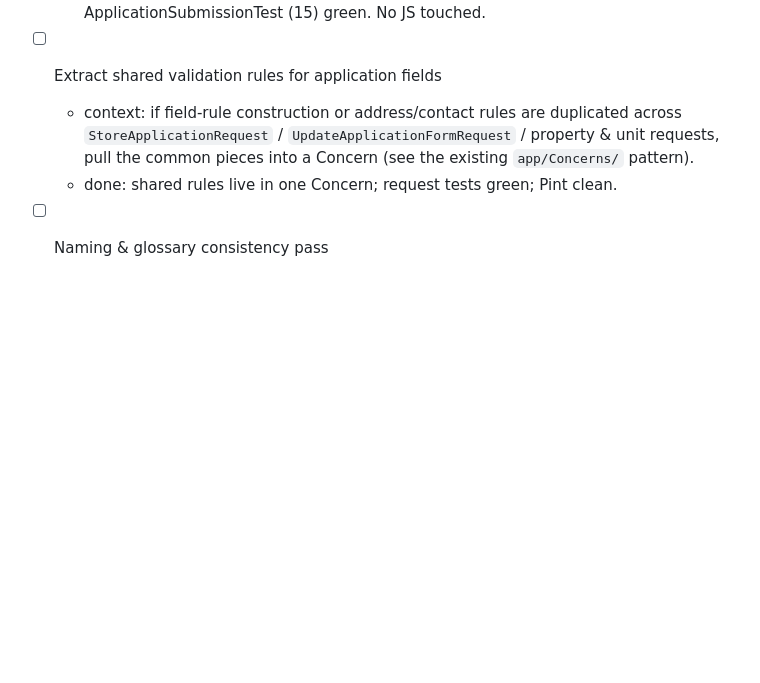
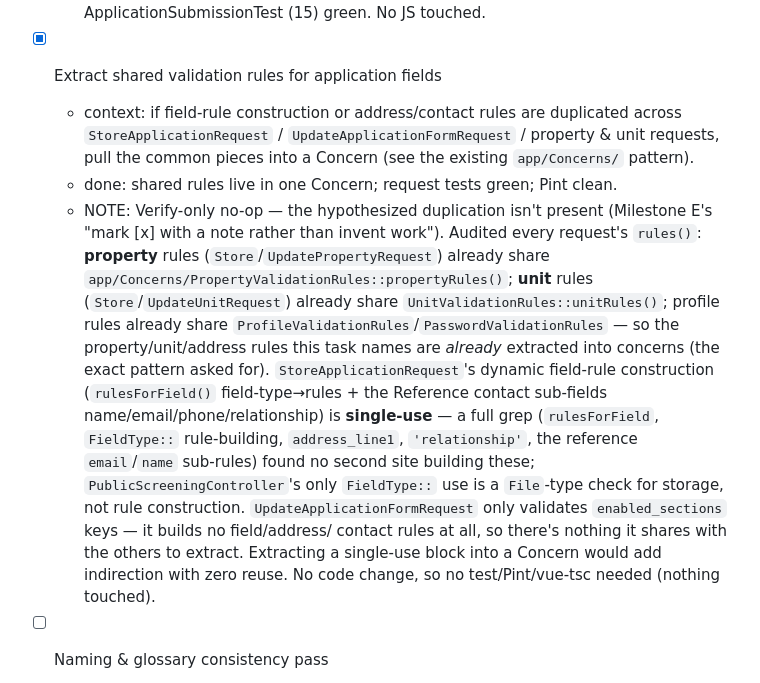
Before and after one commit to Gabeele/dwellow-v3, a Markdown page: ralph.md, the part around the change. GitHub-like rendering; blank space fills up the shorter version.

Commit message:
Verify application/property/unit validation rules already deduped (Milestone E no-op)
Co-Authored-By: Claude Opus 4.8 <noreply@anthropic.com>

```diff
--- a/ralph.md
+++ b/ralph.md
@@ -663,11 +663,26 @@ Guardrails (unchanged — see `.docs/decisions/`):
     targets method (not closure) params; that churn would be risk without benefit. Larastan 0 errors, Pint
     clean, PublicScreeningControllerTest (10) + ApplicationSubmissionTest (15) green. No JS touched.
 
-- [ ] Extract shared validation rules for application fields
+- [x] Extract shared validation rules for application fields
   - context: if field-rule construction or address/contact rules are duplicated across
     `StoreApplicationRequest` / `UpdateApplicationFormRequest` / property & unit requests, pull the
     common pieces into a Concern (see the existing `app/Concerns/` pattern).
   - done: shared rules live in one Concern; request tests green; Pint clean.
+  - NOTE: Verify-only no-op — the hypothesized duplication isn't present (Milestone E's "mark [x] with a
+    note rather than invent work"). Audited every request's `rules()`: **property** rules
+    (`Store`/`UpdatePropertyRequest`) already share `app/Concerns/PropertyValidationRules::propertyRules()`;
+    **unit** rules (`Store`/`UpdateUnitRequest`) already share `UnitValidationRules::unitRules()`; profile
+    rules already share `ProfileValidationRules`/`PasswordValidationRules` — so the property/unit/address
+    rules this task names are *already* extracted into concerns (the exact pattern asked for).
+    `StoreApplicationRequest`'s dynamic field-rule construction (`rulesForField()` field-type→rules + the
+    Reference contact sub-fields name/email/phone/relationship) is **single-use** — a full grep
+    (`rulesForField`, `FieldType::` rule-building, `address_line1`, `'relationship'`, the reference
+    `email`/`name` sub-rules) found no second site building these; `PublicScreeningController`'s only
+    `FieldType::` use is a `File`-type check for storage, not rule construction.
+    `UpdateApplicationFormRequest` only validates `enabled_sections` keys — it builds no field/address/
+    contact rules at all, so there's nothing it shares with the others to extract. Extracting a single-use
+    block into a Concern would add indirection with zero reuse. No code change, so no test/Pint/vue-tsc
+    needed (nothing touched).
 
 - [ ] Naming & glossary consistency pass
   - context: align code/UI vocabulary with `.docs/domain/glossary.md` (Applicant vs Application vs
```
